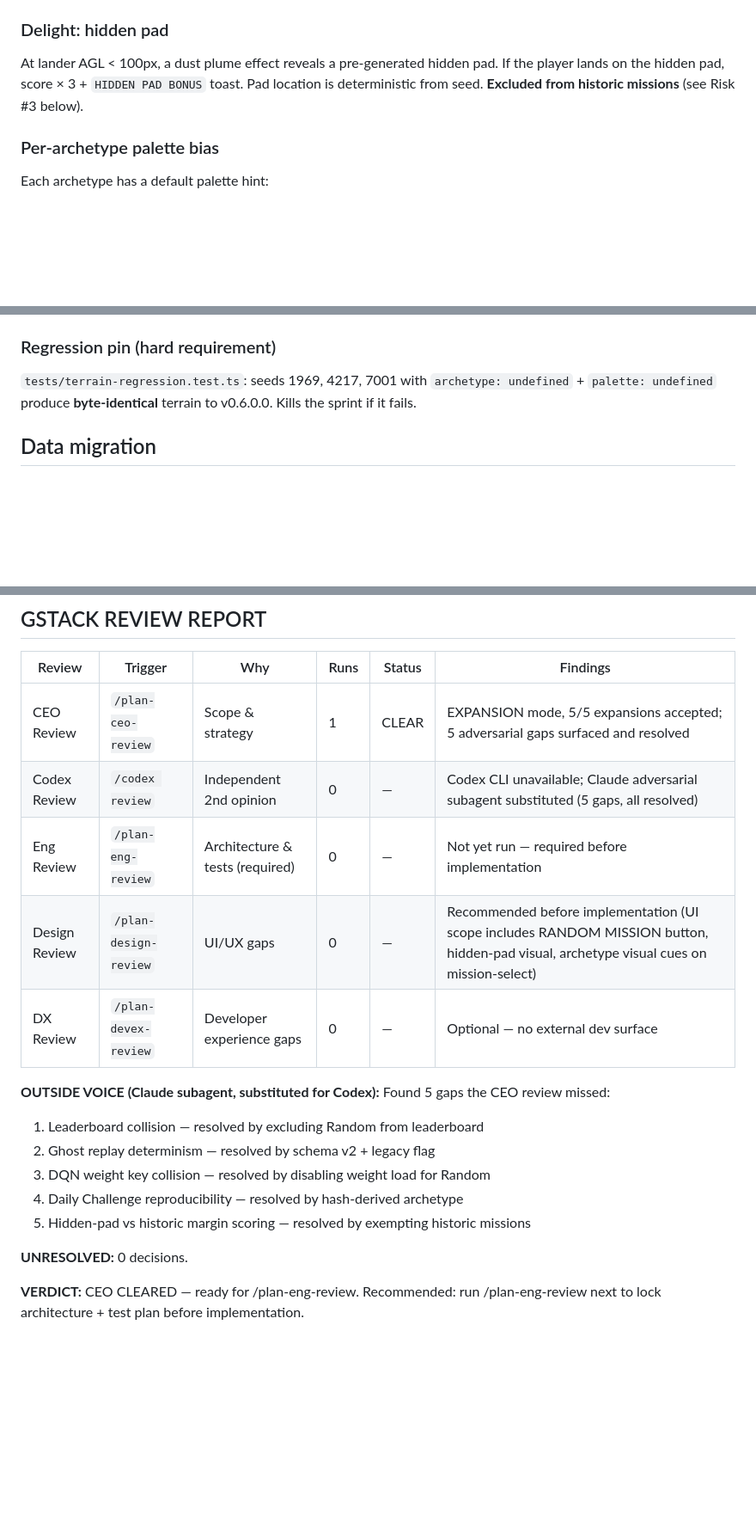
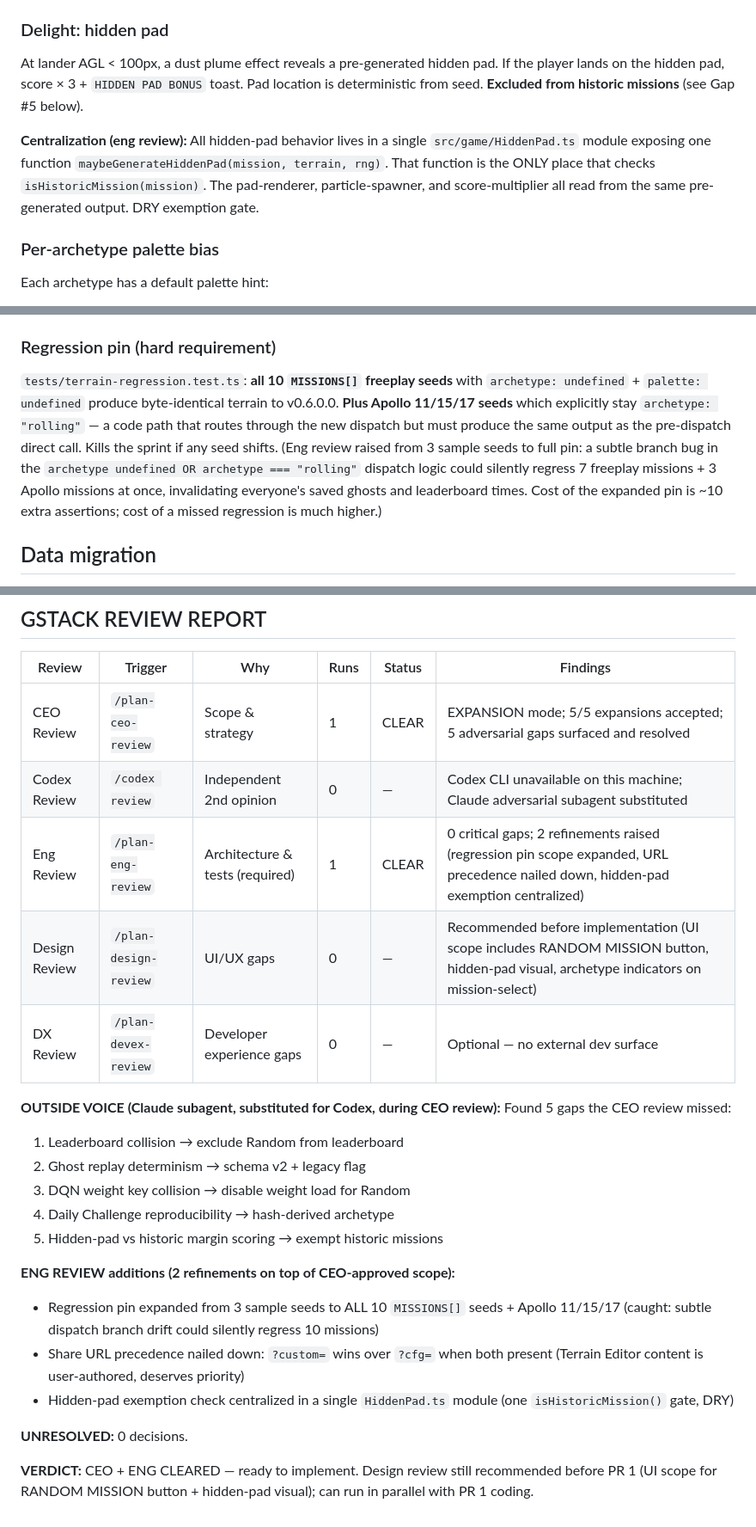
Before and after one commit to kenlacroix/moonlander-enhanced, a Markdown page: .plans/sprint-7.1-level-variety.md, 3 parts joined by grey strips. Shown at 86% size. Drawn GitHub-style; blank space fills up the shorter version.

Commit message:
docs(plan): Sprint 7.1 eng-review additions
Eng review (/plan-eng-review) on the CEO-approved Sprint 7.1 plan.
Scope accepted; 2 real refinements raised on top of it:

1. Regression pin expanded from 3 sample seeds to all 10 MISSIONS[]
   seeds + Apollo 11/15/17 seeds (which route through archetype=rolling
   via the new dispatch). A subtle branch bug in the undefined-or-rolling
   dispatch could silently regress ~10 missions at once, invalidating
   saved ghosts + leaderboard times for everyone. Cost of expanded pin
   is ~10 extra test assertions; cost of missed regression is much
   higher. Codified the "pin everything we don't intend to change" rule.

2. Share URL precedence between ?cfg= (new Random Mission config)
   and ?custom= (existing Terrain Editor base64). ?custom= wins.
   Terrain Editor is deliberate user-authored content; ?cfg= is
   pretty-wrapping over a generated mission. Custom takes priority
   when both appear.

3. Hidden-pad historic-exemption check centralized in a single
   src/game/HiddenPad.ts module. One isHistoricMission() gate shared
   by the pad-generator, particle-spawner, and score-multiplier. DRY
   boundary so future historic missions don't have to know they're
   exempt in three separate files.

GSTACK REVIEW REPORT on the plan file updated:
  CEO Review: CLEAR (EXPANSION, 5/5 accepted, 5 gaps fixed)
  Eng Review: CLEAR (0 critical gaps, 2 refinements added)
  VERDICT: CEO + ENG CLEARED — ready to implement.

Design review still recommended before PR 1 since UI scope exists
(RANDOM MISSION title-screen option + hidden-pad visual + archetype
indicators on mission-select). Can run in parallel with PR 1 coding.

Co-Authored-By: Claude Opus 4.7 (1M context) <noreply@anthropic.com>

```diff
--- a/.plans/sprint-7.1-level-variety.md
+++ b/.plans/sprint-7.1-level-variety.md
@@ -93,7 +93,9 @@ New title-screen option: `RANDOM MISSION`. Click → `MissionGenerator.generate(
 
 ### Delight: hidden pad
 
-At lander AGL < 100px, a dust plume effect reveals a pre-generated hidden pad. If the player lands on the hidden pad, score × 3 + `HIDDEN PAD BONUS` toast. Pad location is deterministic from seed. **Excluded from historic missions** (see Risk #3 below).
+At lander AGL < 100px, a dust plume effect reveals a pre-generated hidden pad. If the player lands on the hidden pad, score × 3 + `HIDDEN PAD BONUS` toast. Pad location is deterministic from seed. **Excluded from historic missions** (see Gap #5 below).
+
+**Centralization (eng review):** All hidden-pad behavior lives in a single `src/game/HiddenPad.ts` module exposing one function `maybeGenerateHiddenPad(mission, terrain, rng)`. That function is the ONLY place that checks `isHistoricMission(mission)`. The pad-renderer, particle-spawner, and score-multiplier all read from the same pre-generated output. DRY exemption gate.
 
 ### Per-archetype palette bias
 
@@ -212,7 +216,7 @@ Five gaps surfaced by the adversarial plan review. All resolved:
 
 ### Regression pin (hard requirement)
 
-`tests/terrain-regression.test.ts`: seeds 1969, 4217, 7001 with `archetype: undefined` + `palette: undefined` produce **byte-identical** terrain to v0.6.0.0. Kills the sprint if it fails.
+`tests/terrain-regression.test.ts`: **all 10 `MISSIONS[]` freeplay seeds** with `archetype: undefined` + `palette: undefined` produce byte-identical terrain to v0.6.0.0. **Plus Apollo 11/15/17 seeds** which explicitly stay `archetype: "rolling"` — a code path that routes through the new dispatch but must produce the same output as the pre-dispatch direct call. Kills the sprint if any seed shifts. (Eng review raised from 3 sample seeds to full pin: a subtle branch bug in the `archetype undefined OR archetype === "rolling"` dispatch logic could silently regress 7 freeplay missions + 3 Apollo missions at once, invalidating everyone's saved ghosts and leaderboard times. Cost of the expanded pin is ~10 extra assertions; cost of a missed regression is much higher.)
 
 ## Data migration
 
@@ -260,19 +264,24 @@ Can a new player, shown 5 seconds of gameplay from each of 3 random missions, co
 
 | Review | Trigger | Why | Runs | Status | Findings |
 |--------|---------|-----|------|--------|----------|
-| CEO Review | `/plan-ceo-review` | Scope & strategy | 1 | CLEAR | EXPANSION mode, 5/5 expansions accepted; 5 adversarial gaps surfaced and resolved |
-| Codex Review | `/codex review` | Independent 2nd opinion | 0 | — | Codex CLI unavailable; Claude adversarial subagent substituted (5 gaps, all resolved) |
-| Eng Review | `/plan-eng-review` | Architecture & tests (required) | 0 | — | Not yet run — required before implementation |
-| Design Review | `/plan-design-review` | UI/UX gaps | 0 | — | Recommended before implementation (UI scope includes RANDOM MISSION button, hidden-pad visual, archetype visual cues on mission-select) |
+| CEO Review | `/plan-ceo-review` | Scope & strategy | 1 | CLEAR | EXPANSION mode; 5/5 expansions accepted; 5 adversarial gaps surfaced and resolved |
+| Codex Review | `/codex review` | Independent 2nd opinion | 0 | — | Codex CLI unavailable on this machine; Claude adversarial subagent substituted |
+| Eng Review | `/plan-eng-review` | Architecture & tests (required) | 1 | CLEAR | 0 critical gaps; 2 refinements raised (regression pin scope expanded, URL precedence nailed down, hidden-pad exemption centralized) |
+| Design Review | `/plan-design-review` | UI/UX gaps | 0 | — | Recommended before implementation (UI scope includes RANDOM MISSION button, hidden-pad visual, archetype indicators on mission-select) |
 | DX Review | `/plan-devex-review` | Developer experience gaps | 0 | — | Optional — no external dev surface |
 
-**OUTSIDE VOICE (Claude subagent, substituted for Codex):** Found 5 gaps the CEO review missed:
-1. Leaderboard collision — resolved by excluding Random from leaderboard
-2. Ghost replay determinism — resolved by schema v2 + legacy flag
-3. DQN weight key collision — resolved by disabling weight load for Random
-4. Daily Challenge reproducibility — resolved by hash-derived archetype
-5. Hidden-pad vs historic margin scoring — resolved by exempting historic missions
+**OUTSIDE VOICE (Claude subagent, substituted for Codex, during CEO review):** Found 5 gaps the CEO review missed:
+1. Leaderboard collision → exclude Random from leaderboard
+2. Ghost replay determinism → schema v2 + legacy flag
+3. DQN weight key collision → disable weight load for Random
+4. Daily Challenge reproducibility → hash-derived archetype
+5. Hidden-pad vs historic margin scoring → exempt historic missions
+
+**ENG REVIEW additions (2 refinements on top of CEO-approved scope):**
+- Regression pin expanded from 3 sample seeds to ALL 10 `MISSIONS[]` seeds + Apollo 11/15/17 (caught: subtle dispatch branch drift could silently regress 10 missions)
+- Share URL precedence nailed down: `?custom=` wins over `?cfg=` when both present (Terrain Editor content is user-authored, deserves priority)
+- Hidden-pad exemption check centralized in a single `HiddenPad.ts` module (one `isHistoricMission()` gate, DRY)
 
 **UNRESOLVED:** 0 decisions.
 
-**VERDICT:** CEO CLEARED — ready for /plan-eng-review. Recommended: run /plan-eng-review next to lock architecture + test plan before implementation.
+**VERDICT:** CEO + ENG CLEARED — ready to implement. Design review still recommended before PR 1 (UI scope for RANDOM MISSION button + hidden-pad visual); can run in parallel with PR 1 coding.
```
Also changed, not shown: other parts of .plans/sprint-7.1-level-variety.md (+2 -0 lines).
